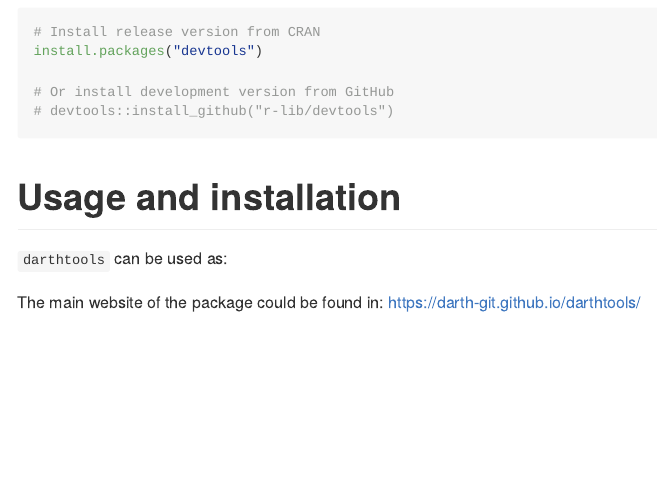
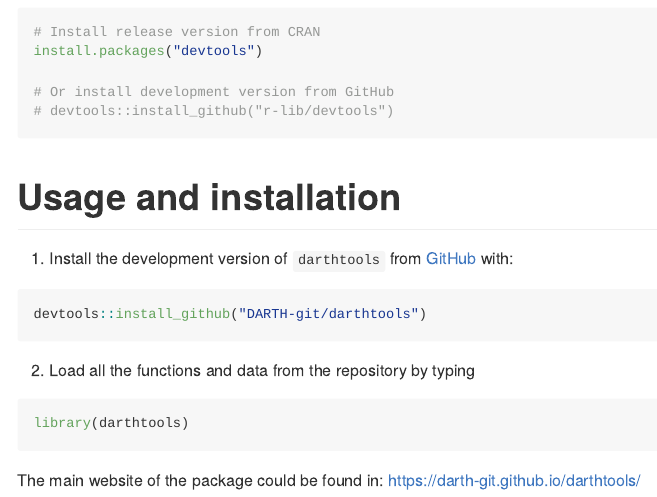
Before and after one commit to DARTH-git/darthtools, an R Markdown document (README.Rmd): the page in a window 1100 px wide, from 330 px down. Rendered offline with R 4.5, knitr and Pandoc, with nearby package versions.

Commit message:
updated readme.rmd

````diff
--- a/README.Rmd
+++ b/README.Rmd
@@ -18,6 +18,17 @@
 ```
 
 # Usage and installation
-`darthtools` can be used as:
+
+1. Install the development version of `darthtools` from [GitHub](https://github.com) with:
+
+```{r, eval=FALSE}
+devtools::install_github("DARTH-git/darthtools")
+```
+
+2. Load all the functions and data from the repository by typing
+
+```{r, eval=FALSE}
+library(darthtools)
+```
 
 The main website of the package could be found in: https://darth-git.github.io/darthtools/
````
